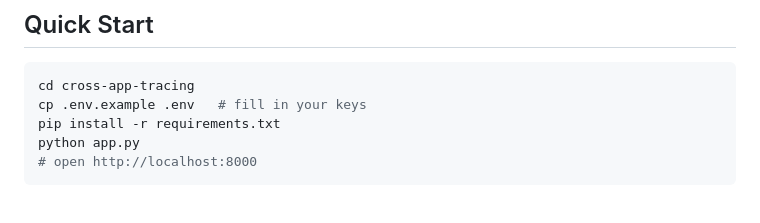
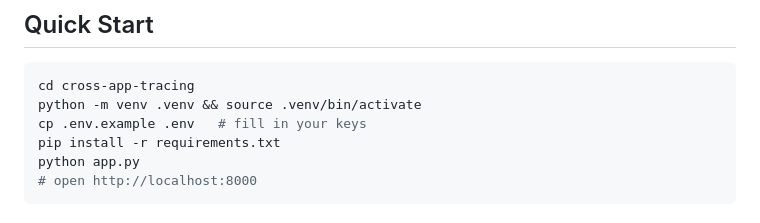
Before and after one commit to camyoung93/arize-workshops, a Markdown page: cross-app-tracing/README.md, the part around the change. Drawn GitHub-style.

Commit message:
Add venv setup to Quick Start
Made-with: Cursor

````diff
--- a/cross-app-tracing/README.md
+++ b/cross-app-tracing/README.md
@@ -12,6 +12,7 @@ Two files. No Docker. No npm. No framework.
 
 ```bash
 cd cross-app-tracing
+python -m venv .venv && source .venv/bin/activate
 cp .env.example .env   # fill in your keys
 pip install -r requirements.txt
 python app.py
````
